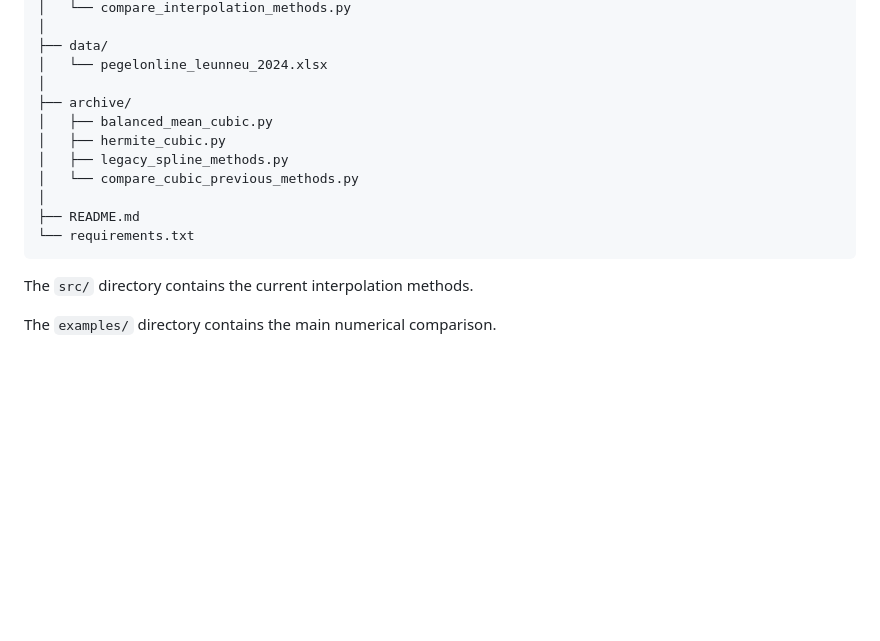
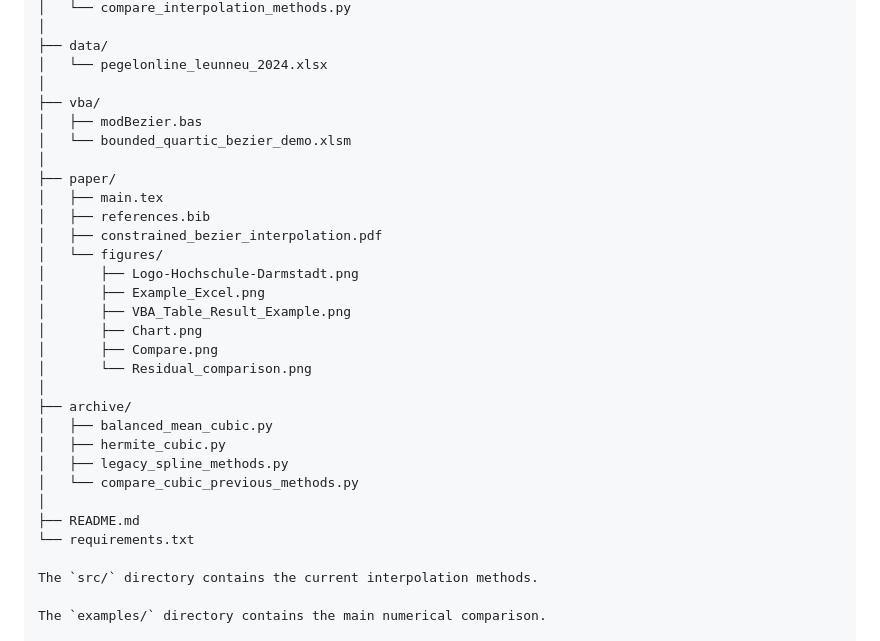
Before and after one commit to yanaosinchuk/constrained-bezier-interpolation, a Markdown page: README.md, the part around the change. GitHub-like rendering; blank space fills up the shorter version.

````diff
--- a/README.md
+++ b/README.md
@@ -223,6 +223,22 @@ constrained-bezier-interpolation/
 ├── data/
 │   └── pegelonline_leunneu_2024.xlsx
 │
+├── vba/
+│   ├── modBezier.bas
+│   └── bounded_quartic_bezier_demo.xlsm
+│
+├── paper/
+│   ├── main.tex
+│   ├── references.bib
+│   ├── constrained_bezier_interpolation.pdf
+│   └── figures/
+│       ├── Logo-Hochschule-Darmstadt.png
+│       ├── Example_Excel.png
+│       ├── VBA_Table_Result_Example.png
+│       ├── Chart.png
+│       ├── Compare.png
+│       └── Residual_comparison.png
+│
 ├── archive/
 │   ├── balanced_mean_cubic.py
 │   ├── hermite_cubic.py
@@ -231,7 +247,6 @@ constrained-bezier-interpolation/
 │
 ├── README.md
 └── requirements.txt
-```
 
 The `src/` directory contains the current interpolation methods.
 
````
